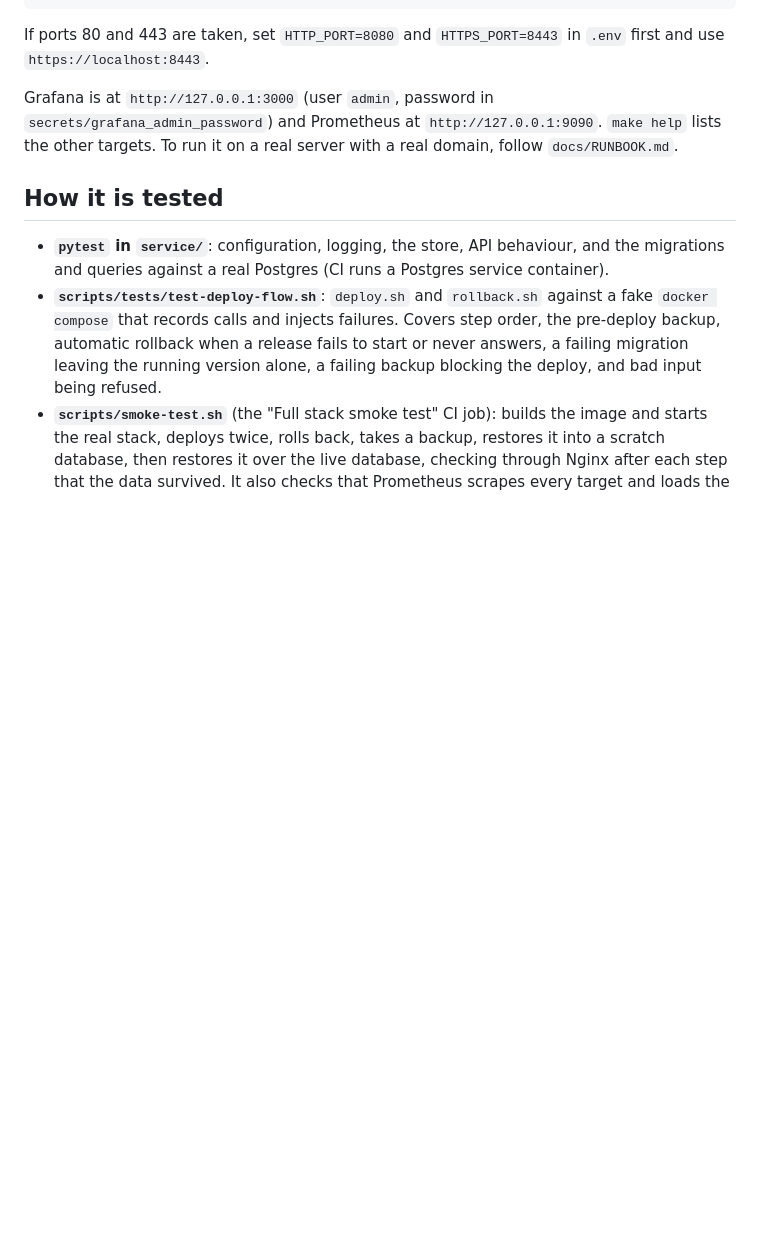
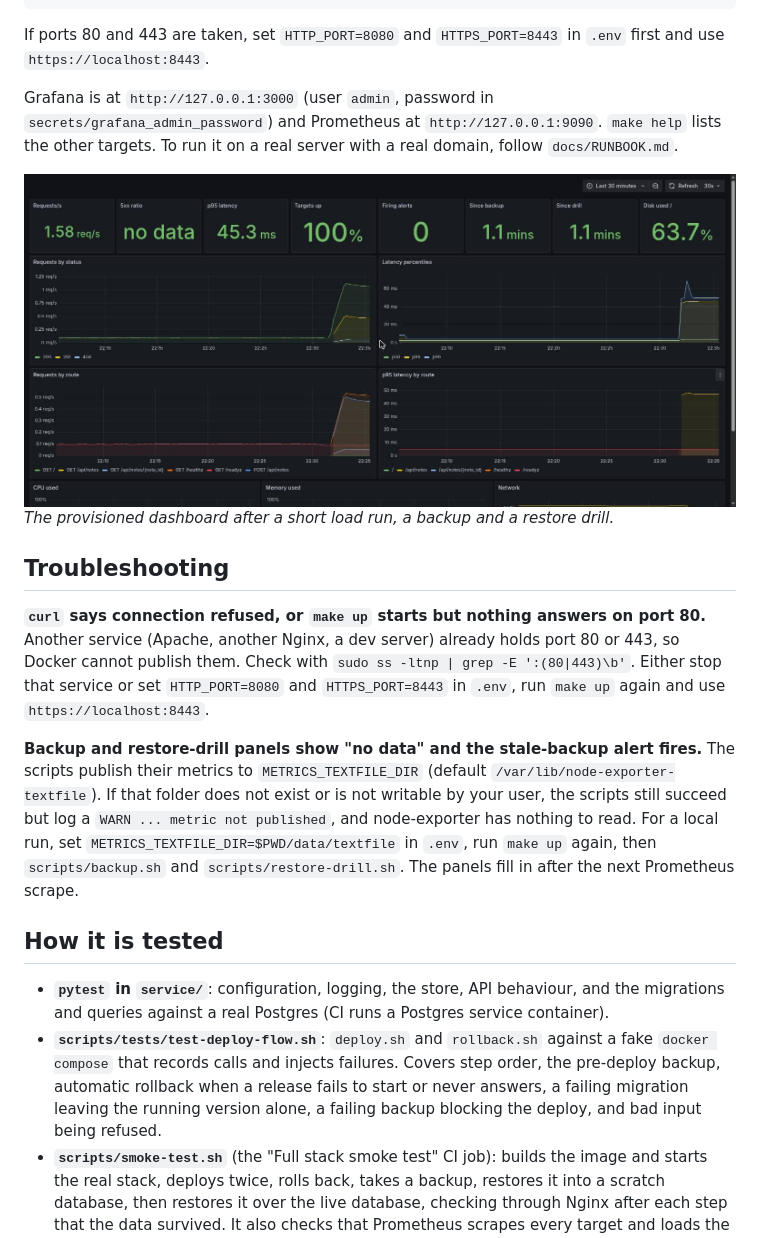
Before and after one commit to Zaeem-A/production-deploy-reference, a Markdown page: README.md, the part around the change. Drawn GitHub-style; pictures changed too: docs/grafana-dashboard.jpg (added); blank space fills up the shorter version.

Commit message:
docs: add Grafana screenshot and troubleshooting section
Co-Authored-By: Claude Sonnet 5.5 <noreply@anthropic.com>
Claude-Session: https://claude.ai/code/session_015r2A9kkXXeEH6LMwb3Aan7

```diff
--- a/README.md
+++ b/README.md
@@ -43,6 +43,24 @@ Grafana is at `http://127.0.0.1:3000` (user `admin`, password in `secrets/grafan
 Prometheus at `http://127.0.0.1:9090`. `make help` lists the other targets. To run it on a real server
 with a real domain, follow `docs/RUNBOOK.md`.
 
+![Grafana dashboard](docs/grafana-dashboard.jpg)
+*The provisioned dashboard after a short load run, a backup and a restore drill.*
+
+## Troubleshooting
+
+**`curl` says connection refused, or `make up` starts but nothing answers on port 80.**
+Another service (Apache, another Nginx, a dev server) already holds port 80 or 443, so Docker
+cannot publish them. Check with `sudo ss -ltnp | grep -E ':(80|443)\b'`. Either stop that service or set
+`HTTP_PORT=8080` and `HTTPS_PORT=8443` in `.env`, run `make up` again and use
+`https://localhost:8443`.
+
+**Backup and restore-drill panels show "no data" and the stale-backup alert fires.**
+The scripts publish their metrics to `METRICS_TEXTFILE_DIR` (default
+`/var/lib/node-exporter-textfile`). If that folder does not exist or is not writable by your user, the
+scripts still succeed but log a `WARN ... metric not published`, and node-exporter has nothing to read.
+For a local run, set `METRICS_TEXTFILE_DIR=$PWD/data/textfile` in `.env`, run `make up` again, then
+`scripts/backup.sh` and `scripts/restore-drill.sh`. The panels fill in after the next Prometheus scrape.
+
 ## How it is tested
 
 - **`pytest` in `service/`**: configuration, logging, the store, API behaviour, and the migrations and
```
